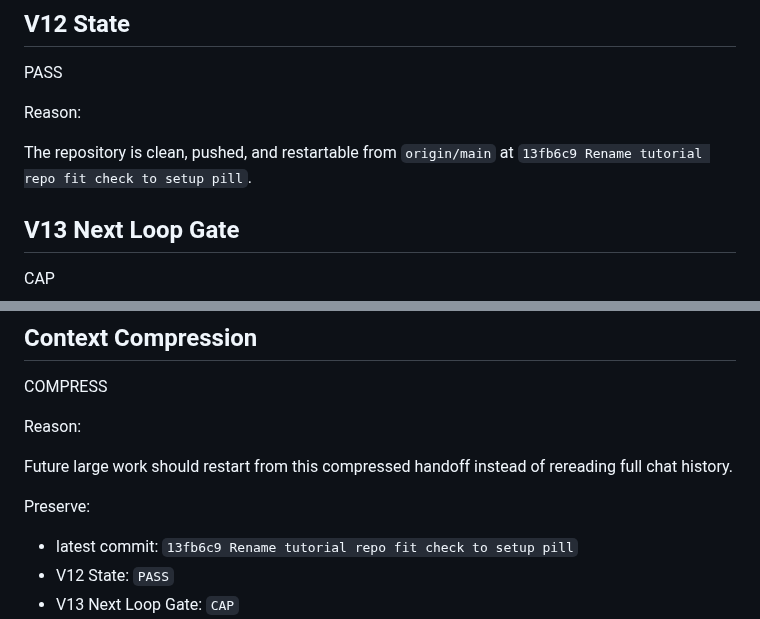
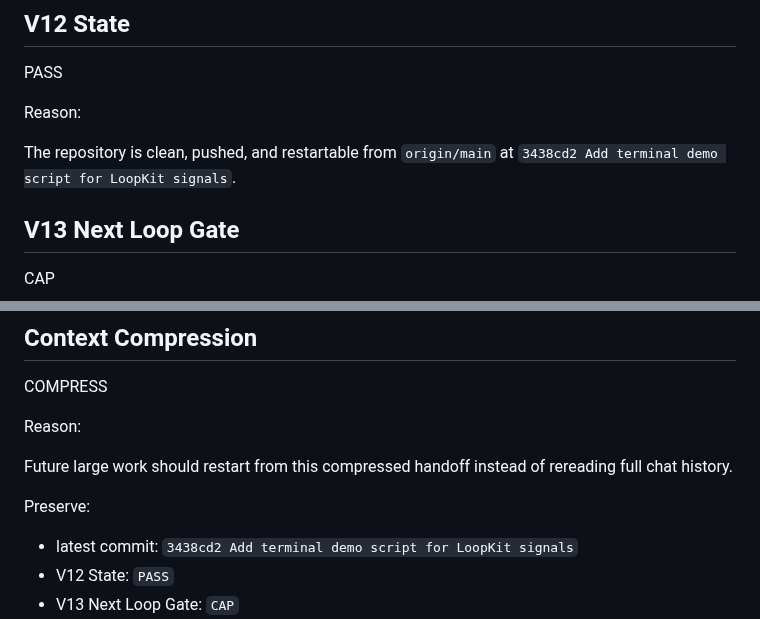
Before and after one commit to shin4141/decision-os-v13-loopkit, a Markdown page: handoff/current_codex_handoff.md, 2 parts joined by grey strips. GitHub-like rendering.

```diff
--- a/handoff/current_codex_handoff.md
+++ b/handoff/current_codex_handoff.md
@@ -292,7 +299,7 @@ PASS
 
 Reason:
 
-The repository is clean, pushed, and restartable from `origin/main` at `13fb6c9 Rename tutorial repo fit check to setup pill`.
+The repository is clean, pushed, and restartable from `origin/main` at `3438cd2 Add terminal demo script for LoopKit signals`.
 
 ## V13 Next Loop Gate
 
@@ -328,7 +335,7 @@ Future large work should restart from this compressed handoff instead of rereadi
 
 Preserve:
 
-- latest commit: `13fb6c9 Rename tutorial repo fit check to setup pill`
+- latest commit: `3438cd2 Add terminal demo script for LoopKit signals`
 - V12 State: `PASS`
 - V13 Next Loop Gate: `CAP`
 - Field Notes 048-061 completed and parked Lane Recall / Transfer Packet
```
Also changed, not shown: other parts of handoff/current_codex_handoff.md (+13 -1 lines).
